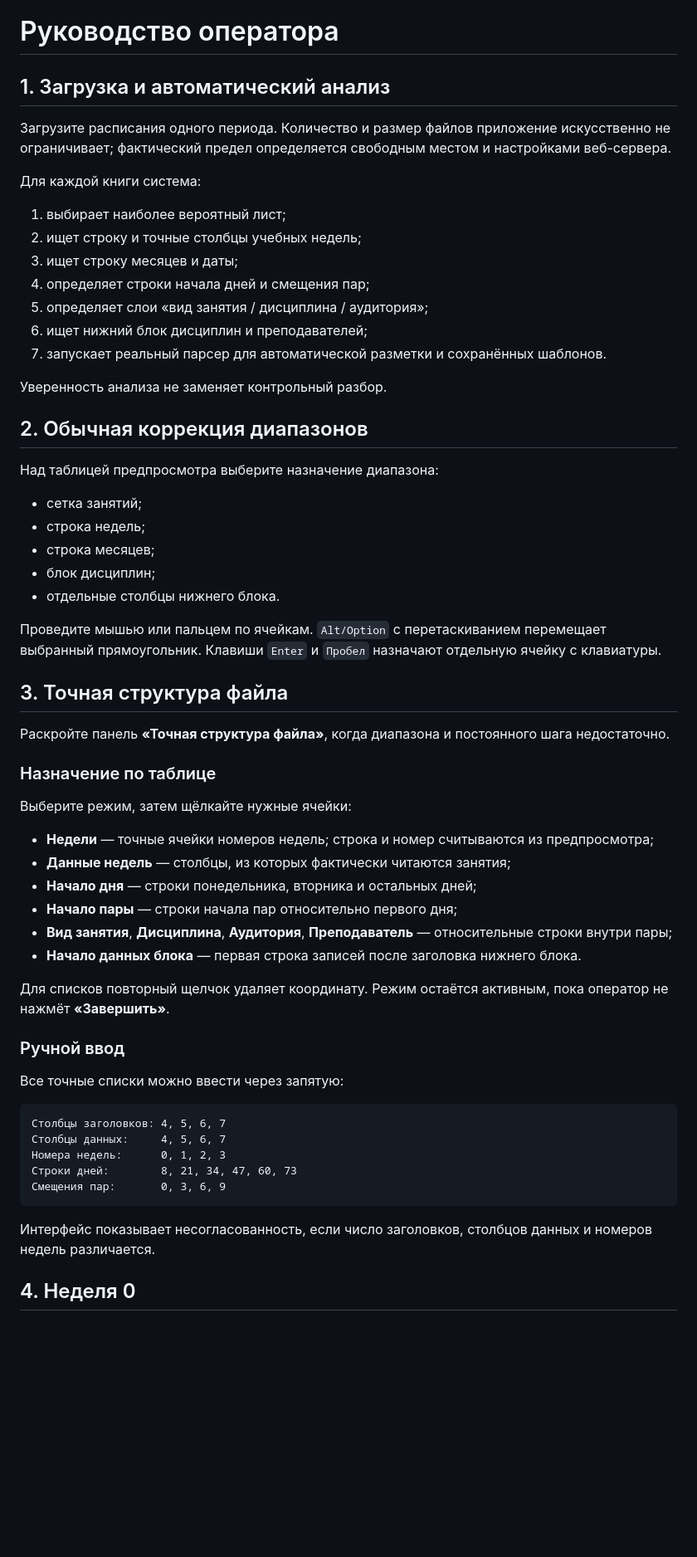
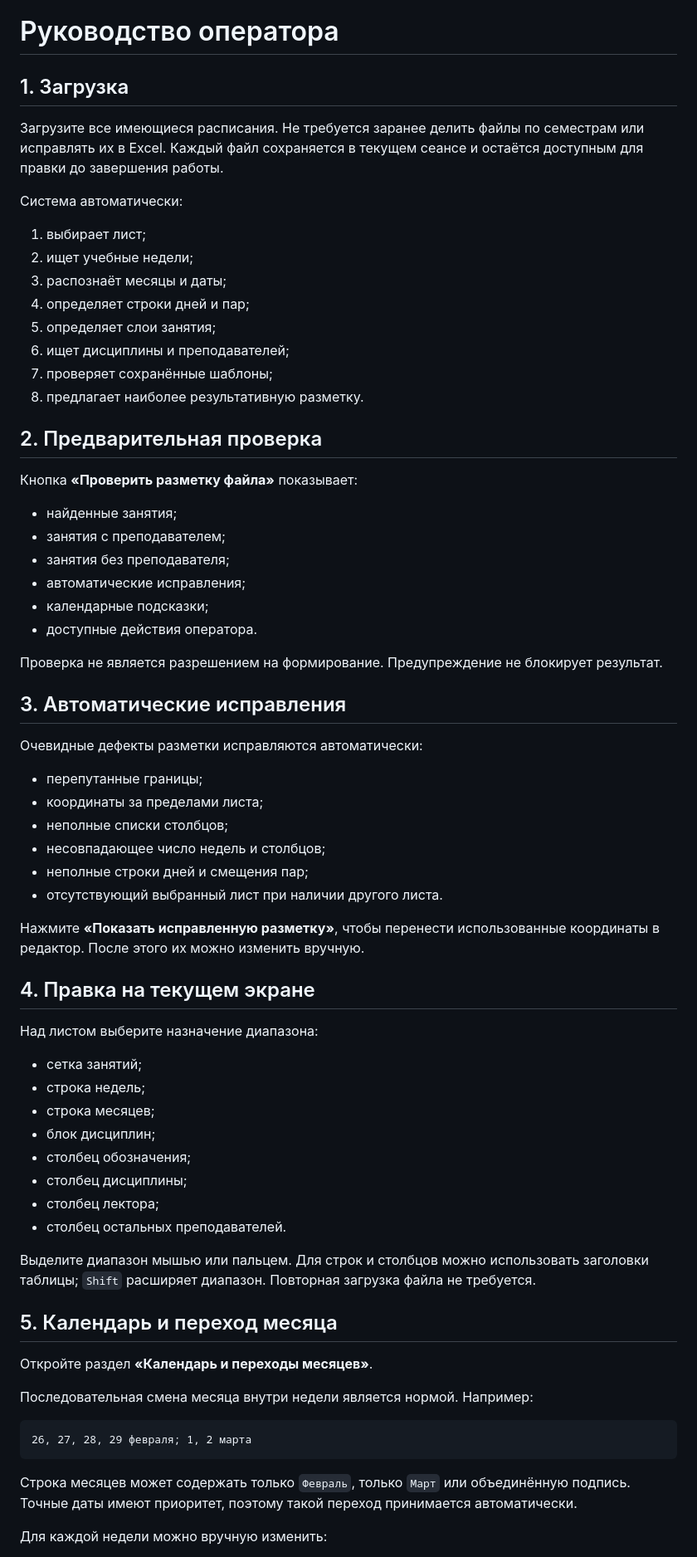
Before and after one commit to f2re/planer-solving, a Markdown page: docs/OPERATOR_GUIDE.md, the part around one of its changes. Shown at 83% size. Rendered like a GitHub page; blank space fills up the shorter version.

````diff
--- a/docs/OPERATOR_GUIDE.md
+++ b/docs/OPERATOR_GUIDE.md
@@ -1,63 +1,72 @@
 # Руководство оператора
 
-## 1. Загрузка и автоматический анализ
+## 1. Загрузка
 
-Загрузите расписания одного периода. Количество и размер файлов приложение искусственно не ограничивает; фактический предел определяется свободным местом и настройками веб-сервера.
+Загрузите все имеющиеся расписания. Не требуется заранее делить файлы по семестрам или исправлять их в Excel. Каждый файл сохраняется в текущем сеансе и остаётся доступным для правки до завершения работы.
 
-Для каждой книги система:
+Система автоматически:
 
-1. выбирает наиболее вероятный лист;
-2. ищет строку и точные столбцы учебных недель;
-3. ищет строку месяцев и даты;
-4. определяет строки начала дней и смещения пар;
-5. определяет слои «вид занятия / дисциплина / аудитория»;
-6. ищет нижний блок дисциплин и преподавателей;
-7. запускает реальный парсер для автоматической разметки и сохранённых шаблонов.
+1. выбирает лист;
+2. ищет учебные недели;
+3. распознаёт месяцы и даты;
+4. определяет строки дней и пар;
+5. определяет слои занятия;
+6. ищет дисциплины и преподавателей;
+7. проверяет сохранённые шаблоны;
+8. предлагает наиболее результативную разметку.
 
-Уверенность анализа не заменяет контрольный разбор.
+## 2. Предварительная проверка
 
-## 2. Обычная коррекция диапазонов
+Кнопка **«Проверить разметку файла»** показывает:
 
-Над таблицей предпросмотра выберите назначение диапазона:
+- найденные занятия;
+- занятия с преподавателем;
+- занятия без преподавателя;
+- автоматические исправления;
+- календарные подсказки;
+- доступные действия оператора.
+
+Проверка не является разрешением на формирование. Предупреждение не блокирует результат.
+
+## 3. Автоматические исправления
+
+Очевидные дефекты разметки исправляются автоматически:
+
+- перепутанные границы;
+- координаты за пределами листа;
+- неполные списки столбцов;
+- несовпадающее число недель и столбцов;
+- неполные строки дней и смещения пар;
+- отсутствующий выбранный лист при наличии другого листа.
+
+Нажмите **«Показать исправленную разметку»**, чтобы перенести использованные координаты в редактор. После этого их можно изменить вручную.
+
+## 4. Правка на текущем экране
+
+Над листом выберите назначение диапазона:
 
 - сетка занятий;
 - строка недель;
 - строка месяцев;
 - блок дисциплин;
-- отдельные столбцы нижнего блока.
+- столбец обозначения;
+- столбец дисциплины;
+- столбец лектора;
+- столбец остальных преподавателей.
 
-Проведите мышью или пальцем по ячейкам. `Alt/Option` с перетаскиванием перемещает выбранный прямоугольник. Клавиши `Enter` и `Пробел` назначают отдельную ячейку с клавиатуры.
+Выделите диапазон мышью или пальцем. Для строк и столбцов можно использовать заголовки таблицы; `Shift` расширяет диапазон. Повторная загрузка файла не требуется.
 
-## 3. Точная структура файла
+## 5. Календарь и переход месяца
 
-Раскройте панель **«Точная структура файла»**, когда диапазона и постоянного шага недостаточно.
+Откройте раздел **«Календарь и переходы месяцев»**.
 
-### Назначение по таблице
-
-Выберите режим, затем щёлкайте нужные ячейки:
-
-- **Недели** — точные ячейки номеров недель; строка и номер считываются из предпросмотра;
-- **Данные недель** — столбцы, из которых фактически читаются занятия;
-- **Начало дня** — строки понедельника, вторника и остальных дней;
-- **Начало пары** — строки начала пар относительно первого дня;
-- **Вид занятия**, **Дисциплина**, **Аудитория**, **Преподаватель** — относительные строки внутри пары;
-- **Начало данных блока** — первая строка записей после заголовка нижнего блока.
-
-Для списков повторный щелчок удаляет координату. Режим остаётся активным, пока оператор не нажмёт **«Завершить»**.
-
-### Ручной ввод
-
-Все точные списки можно ввести через запятую:
+Последовательная смена месяца внутри недели является нормой. Например:
 
 ```text
-Столбцы заголовков: 4, 5, 6, 7
-Столбцы данных:     4, 5, 6, 7
-Номера недель:      0, 1, 2, 3
-Строки дней:        8, 21, 34, 47, 60, 73
-Смещения пар:       0, 3, 6, 9
+26, 27, 28, 29 февраля; 1, 2 марта
 ```
 
-Интерфейс показывает несогласованность, если число заголовков, столбцов данных и номеров недель различается.
+Строка месяцев может содержать только `Февраль`, только `Март` или объединённую подпись. Точные даты имеют приоритет, поэтому такой переход принимается автоматически.
 
-## 4. Неделя 0
+Для каждой недели можно вручную изменить:
 
````
Also changed, not shown: other parts of docs/OPERATOR_GUIDE.md (+60 -67 lines).
